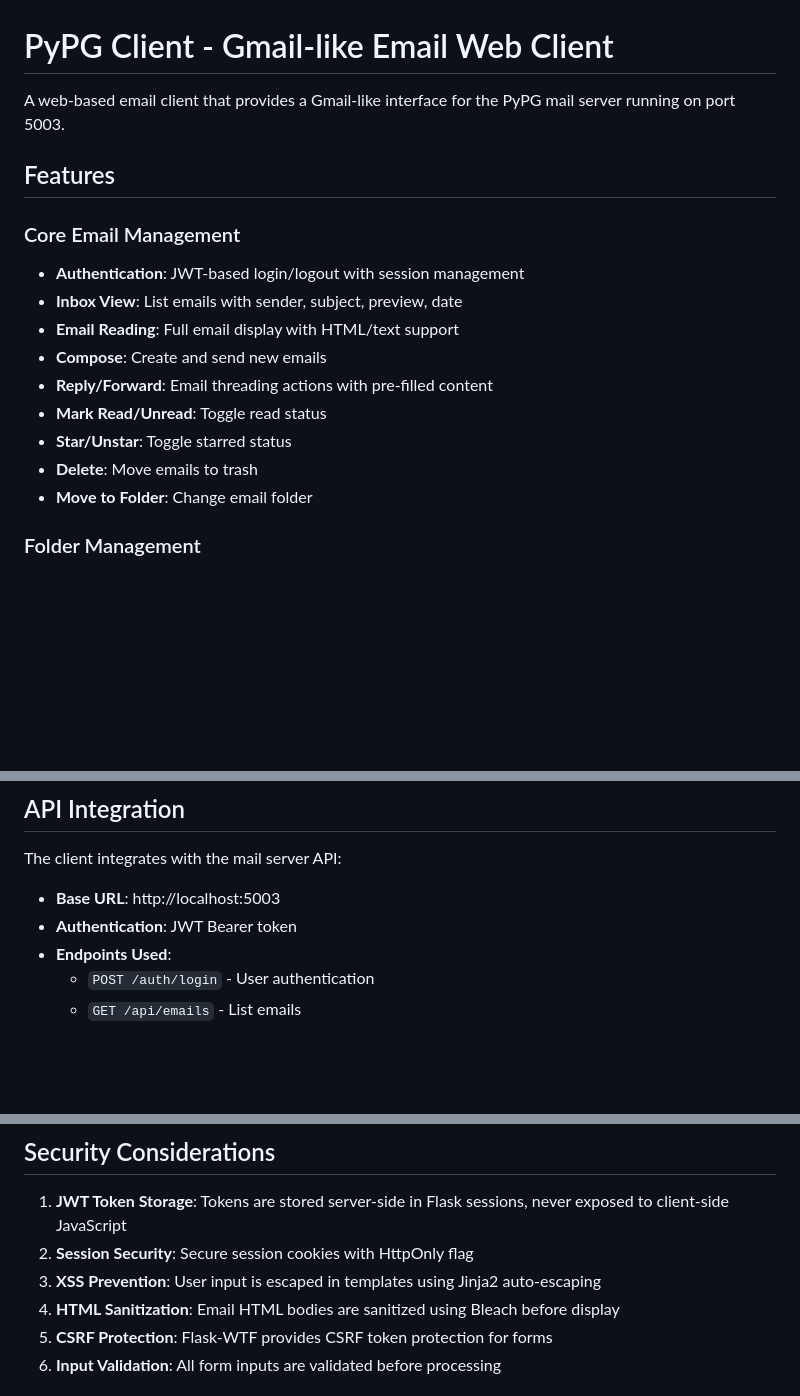
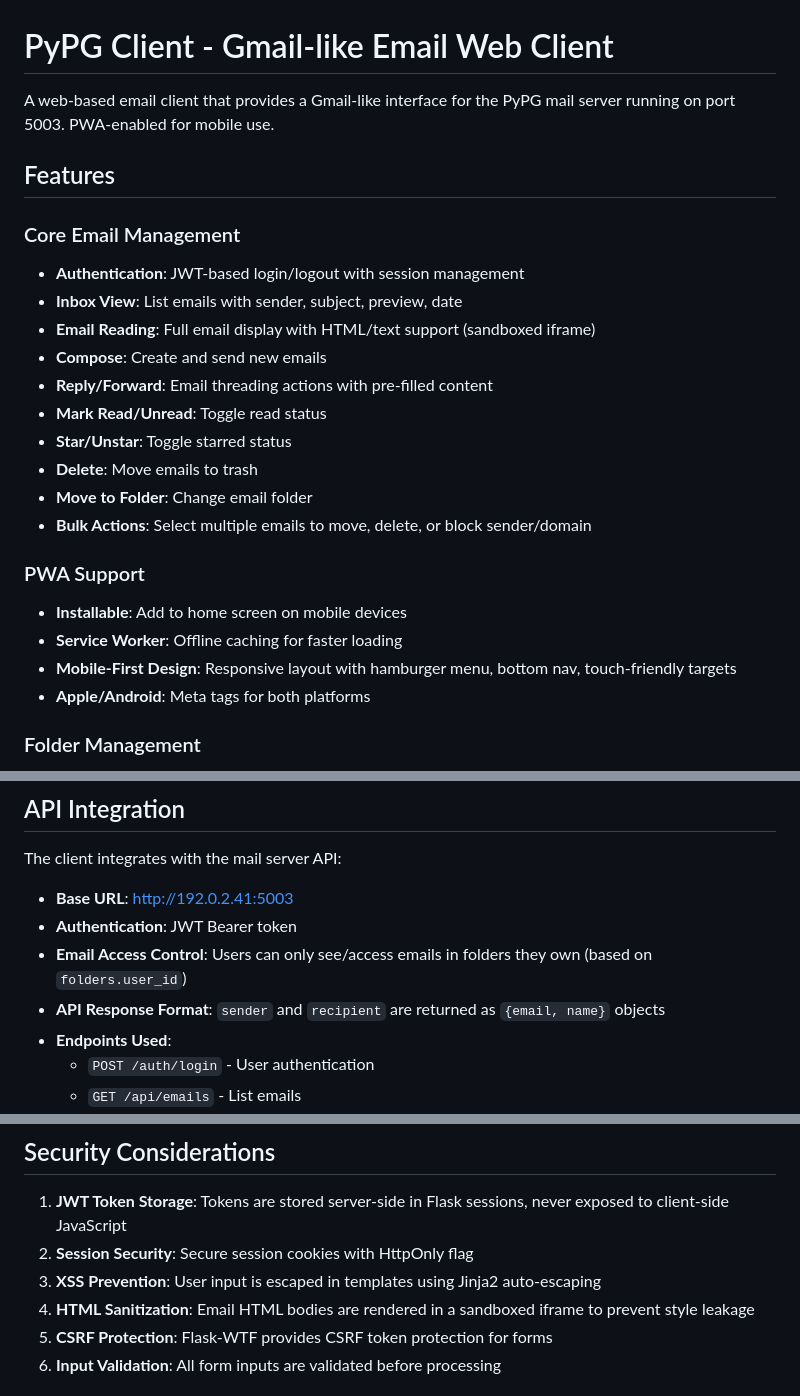
Before and after one commit to larkins/py_pg_client, a Markdown page: README.md, 3 parts joined by grey strips. Drawn GitHub-style; blank space fills up the shorter version.

```diff
--- a/README.md
+++ b/README.md
@@ -1,19 +1,26 @@
 # PyPG Client - Gmail-like Email Web Client
 
-A web-based email client that provides a Gmail-like interface for the PyPG mail server running on port 5003.
+A web-based email client that provides a Gmail-like interface for the PyPG mail server running on port 5003. PWA-enabled for mobile use.
 
 ## Features
 
 ### Core Email Management
 - **Authentication**: JWT-based login/logout with session management
 - **Inbox View**: List emails with sender, subject, preview, date
-- **Email Reading**: Full email display with HTML/text support
+- **Email Reading**: Full email display with HTML/text support (sandboxed iframe)
 - **Compose**: Create and send new emails
 - **Reply/Forward**: Email threading actions with pre-filled content
 - **Mark Read/Unread**: Toggle read status
 - **Star/Unstar**: Toggle starred status
 - **Delete**: Move emails to trash
 - **Move to Folder**: Change email folder
+- **Bulk Actions**: Select multiple emails to move, delete, or block sender/domain
+
+### PWA Support
+- **Installable**: Add to home screen on mobile devices
+- **Service Worker**: Offline caching for faster loading
+- **Mobile-First Design**: Responsive layout with hamburger menu, bottom nav, touch-friendly targets
+- **Apple/Android**: Meta tags for both platforms
 
 ### Folder Management
 - **Gmail-style folders**: Inbox, Sent, Drafts, Trash, Starred
@@ -171,8 +185,10 @@ The application will be available at: http://localhost:5005
 ## API Integration
 
 The client integrates with the mail server API:
-- **Base URL**: http://localhost:5003
+- **Base URL**: http://192.0.2.41:5003
 - **Authentication**: JWT Bearer token
+- **Email Access Control**: Users can only see/access emails in folders they own (based on `folders.user_id`)
+- **API Response Format**: `sender` and `recipient` are returned as `{email, name}` objects
 - **Endpoints Used**:
   - `POST /auth/login` - User authentication
   - `GET /api/emails` - List emails
@@ -196,7 +212,7 @@ The client integrates with the mail server API:
 1. **JWT Token Storage**: Tokens are stored server-side in Flask sessions, never exposed to client-side JavaScript
 2. **Session Security**: Secure session cookies with HttpOnly flag
 3. **XSS Prevention**: User input is escaped in templates using Jinja2 auto-escaping
-4. **HTML Sanitization**: Email HTML bodies are sanitized using Bleach before display
+4. **HTML Sanitization**: Email HTML bodies are rendered in a sandboxed iframe to prevent style leakage
 5. **CSRF Protection**: Flask-WTF provides CSRF token protection for forms
 6. **Input Validation**: All form inputs are validated before processing
 
```
Also changed, not shown: other parts of README.md (+26 -19 lines), AGENTS.md (+20 -6 lines).
